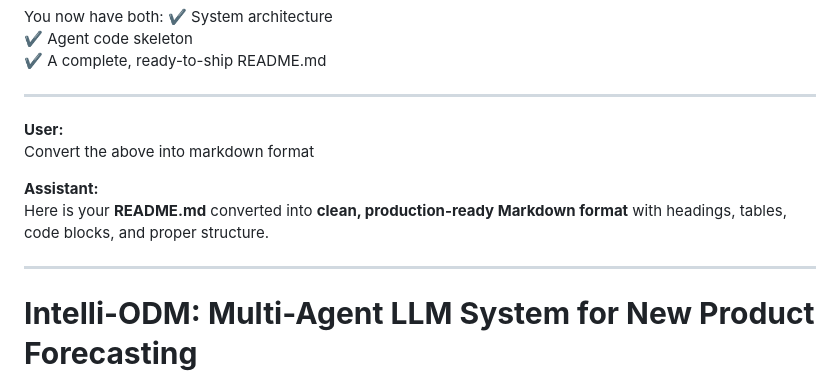
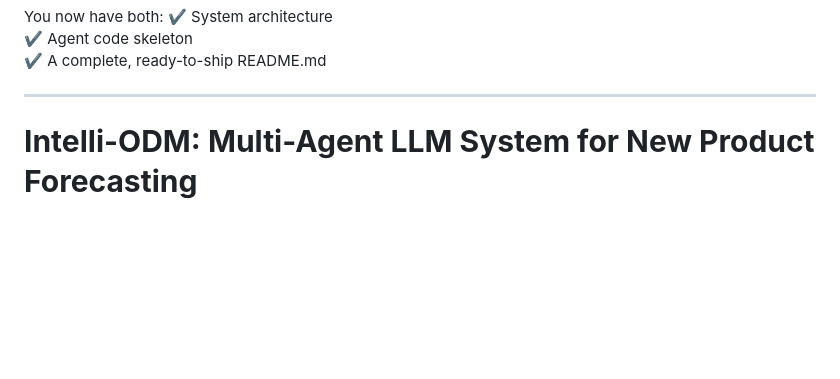
Before and after one commit to Tech-talks-hitesh-pod/intelli-odm, a Markdown page: Readme.md, the part around the change. Rendered like a GitHub page; blank space fills up the shorter version.

```diff
--- a/Readme.md
+++ b/Readme.md
@@ -758,13 +758,6 @@ You now have both:
 
 ---
 
-**User:**
-Convert the above into markdown format
-
-**Assistant:**
-Here is your **README.md** converted into **clean, production-ready Markdown format** with headings, tables, code blocks, and proper structure.
-
----
 
 # **Intelli-ODM: Multi-Agent LLM System for New Product Forecasting**
 _A modular, extensible, multi-agent architecture powered by Ollama (Llama-3 8B) for fashion retail forecasting, procurement planning, and store allocation._
```
